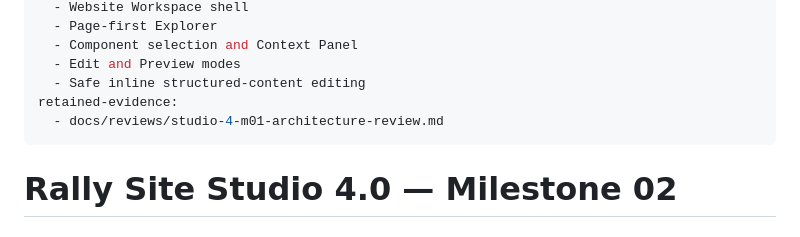
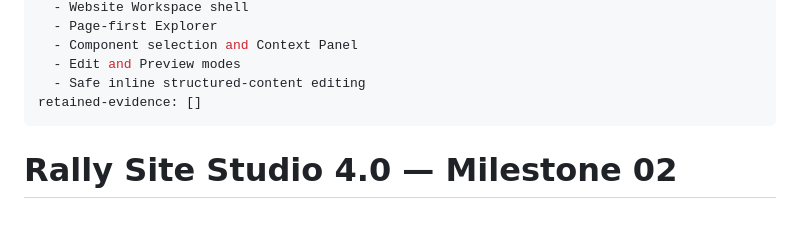
Before and after one commit to jumpvin/Rally-Studio, a Markdown page: docs/milestones/studio-4-m02-workspace-interaction-shell.md, the part around the change. Rendered like a GitHub page.

Commit message:
Fix Milestone 02 retained evidence contract

```diff
--- a/docs/milestones/studio-4-m02-workspace-interaction-shell.md
+++ b/docs/milestones/studio-4-m02-workspace-interaction-shell.md
@@ -15,8 +15,7 @@ affected-surfaces:
   - Component selection and Context Panel
   - Edit and Preview modes
   - Safe inline structured-content editing
-retained-evidence:
-  - docs/reviews/studio-4-m01-architecture-review.md
+retained-evidence: []
 ---
 
 # Rally Site Studio 4.0 — Milestone 02
```
